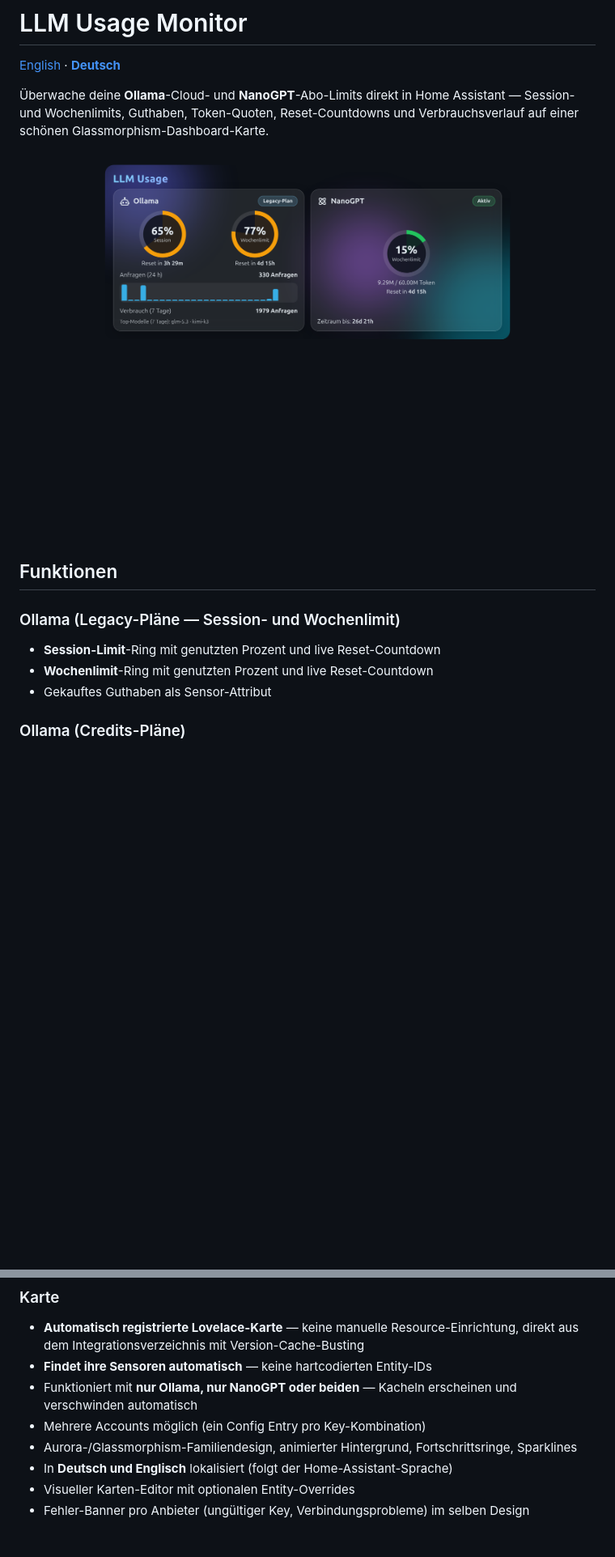
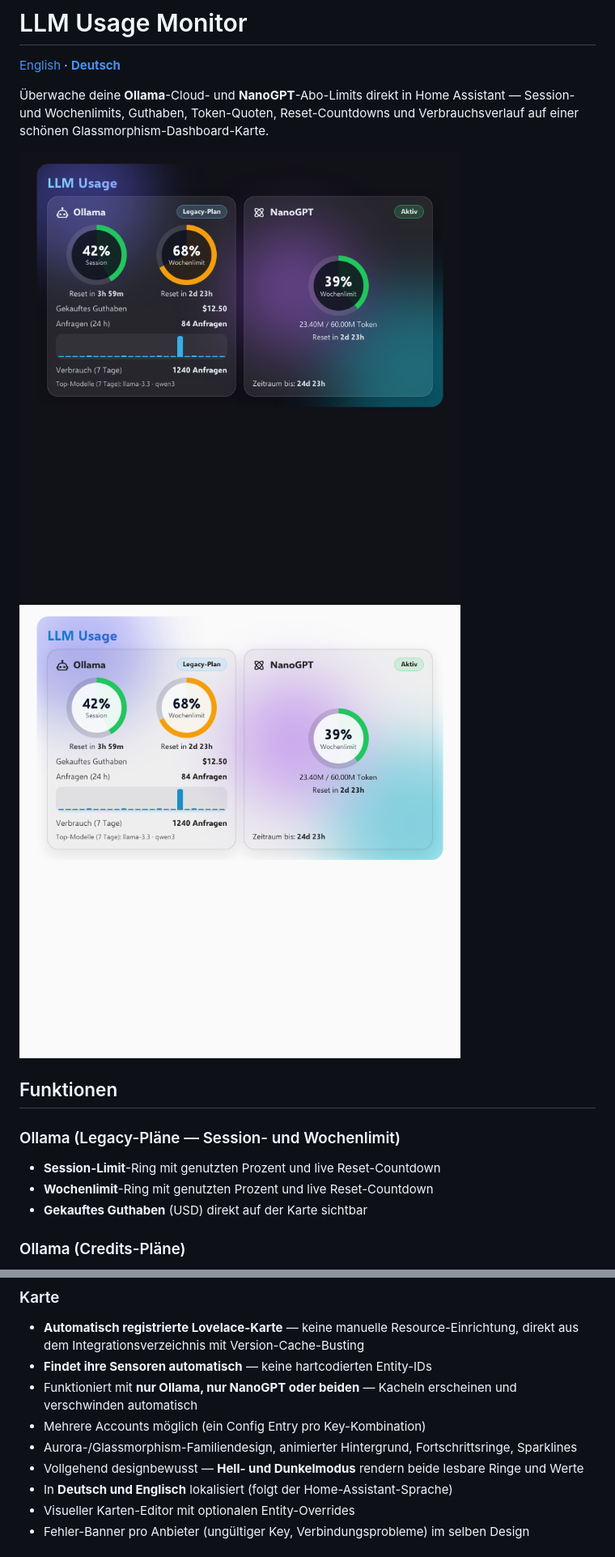
Before and after one commit to svenachilles1/llm-usage-monitor, a Markdown page: README_DE.md, 2 parts joined by grey strips. Shown at 81% size. GitHub-like rendering; pictures changed too: docs/screenshot-light.png (added), docs/screenshot.png; blank space fills up the shorter version.

```diff
--- a/README_DE.md
+++ b/README_DE.md
@@ -5,6 +5,7 @@
 Überwache deine **Ollama**-Cloud- und **NanoGPT**-Abo-Limits direkt in Home Assistant — Session- und Wochenlimits, Guthaben, Token-Quoten, Reset-Countdowns und Verbrauchsverlauf auf einer schönen Glassmorphism-Dashboard-Karte.
 
 ![LLM Usage Card](docs/screenshot.png)
+![LLM Usage Card — helles Design](docs/screenshot-light.png)
 
 ## Funktionen
 
@@ -12,7 +13,7 @@
 
 - **Session-Limit**-Ring mit genutzten Prozent und live Reset-Countdown
 - **Wochenlimit**-Ring mit genutzten Prozent und live Reset-Countdown
-- Gekauftes Guthaben als Sensor-Attribut
+- **Gekauftes Guthaben** (USD) direkt auf der Karte sichtbar
 
 ### Ollama (Credits-Pläne)
 
@@ -37,6 +38,7 @@
 - Funktioniert mit **nur Ollama, nur NanoGPT oder beiden** — Kacheln erscheinen und verschwinden automatisch
 - Mehrere Accounts möglich (ein Config Entry pro Key-Kombination)
 - Aurora-/Glassmorphism-Familiendesign, animierter Hintergrund, Fortschrittsringe, Sparklines
+- Vollgehend designbewusst — **Hell- und Dunkelmodus** rendern beide lesbare Ringe und Werte
 - In **Deutsch und Englisch** lokalisiert (folgt der Home-Assistant-Sprache)
 - Visueller Karten-Editor mit optionalen Entity-Overrides
 - Fehler-Banner pro Anbieter (ungültiger Key, Verbindungsprobleme) im selben Design
```
Also changed, not shown: README.md (+3 -1 lines), 4 other files.
